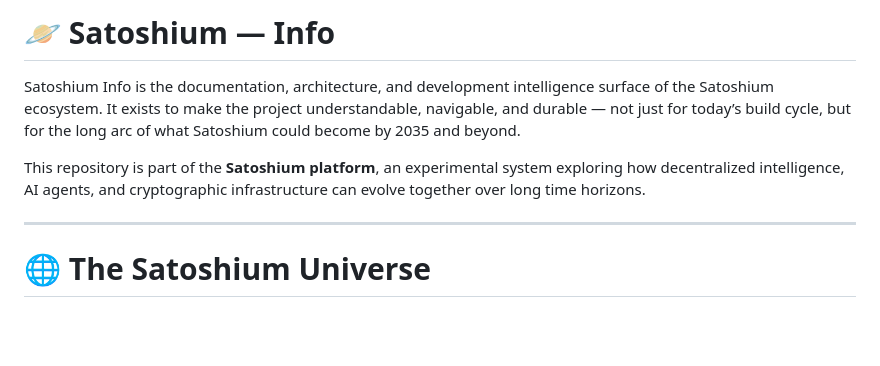
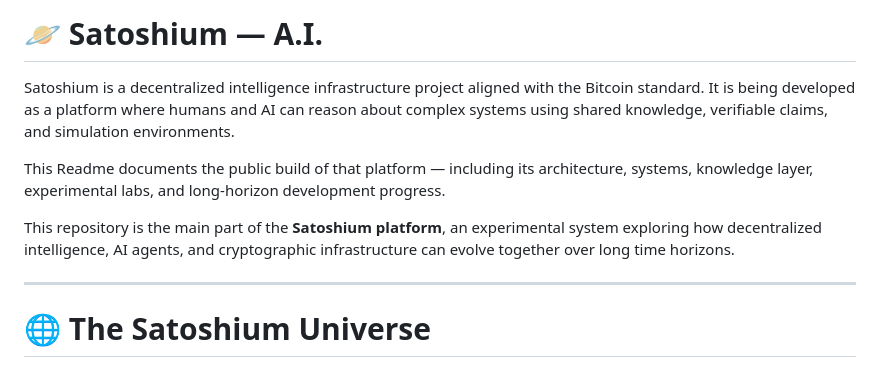
Before and after one commit to SatoshiumAI/satoshium-ai, a Markdown page: README.md, the part around the change. Drawn GitHub-style; blank space fills up the shorter version.

```diff
--- a/README.md
+++ b/README.md
@@ -1,8 +1,10 @@
-# 🪐 Satoshium — Info
+# 🪐 Satoshium — A.I.
 
-Satoshium Info is the documentation, architecture, and development intelligence surface of the Satoshium ecosystem. It exists to make the project understandable, navigable, and durable — not just for today’s build cycle, but for the long arc of what Satoshium could become by 2035 and beyond.
+Satoshium is a decentralized intelligence infrastructure project aligned with the Bitcoin standard. It is being developed as a platform where humans and AI can reason about complex systems using shared knowledge, verifiable claims, and simulation environments.
 
-This repository is part of the **Satoshium platform**, an experimental system exploring how decentralized intelligence, AI agents, and cryptographic infrastructure can evolve together over long time horizons.
+This Readme documents the public build of that platform — including its architecture, systems, knowledge layer, experimental labs, and long-horizon development progress.
+
+This repository is the main part of the **Satoshium platform**, an experimental system exploring how decentralized intelligence, AI agents, and cryptographic infrastructure can evolve together over long time horizons.
 
 ---
 
```
